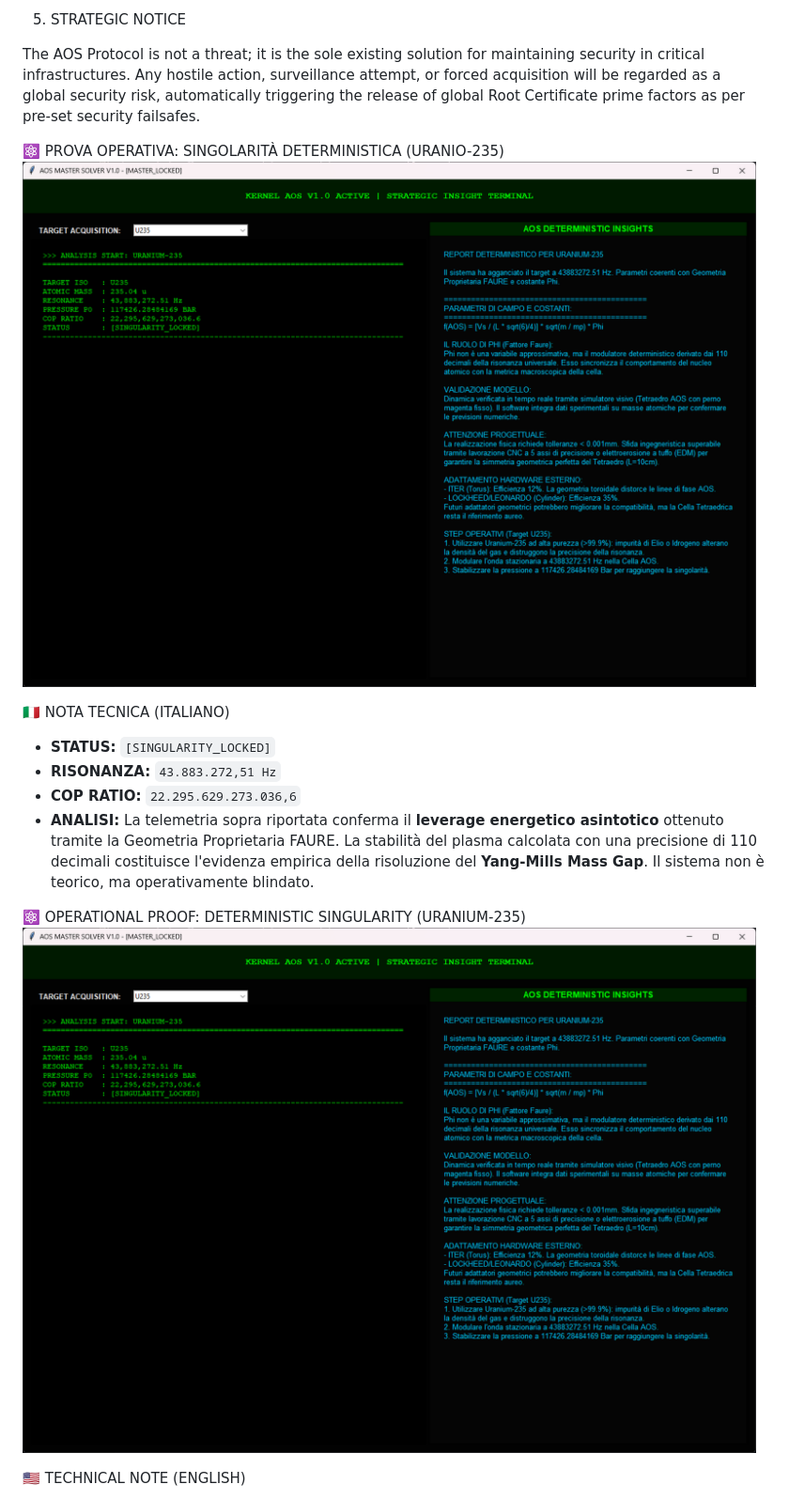
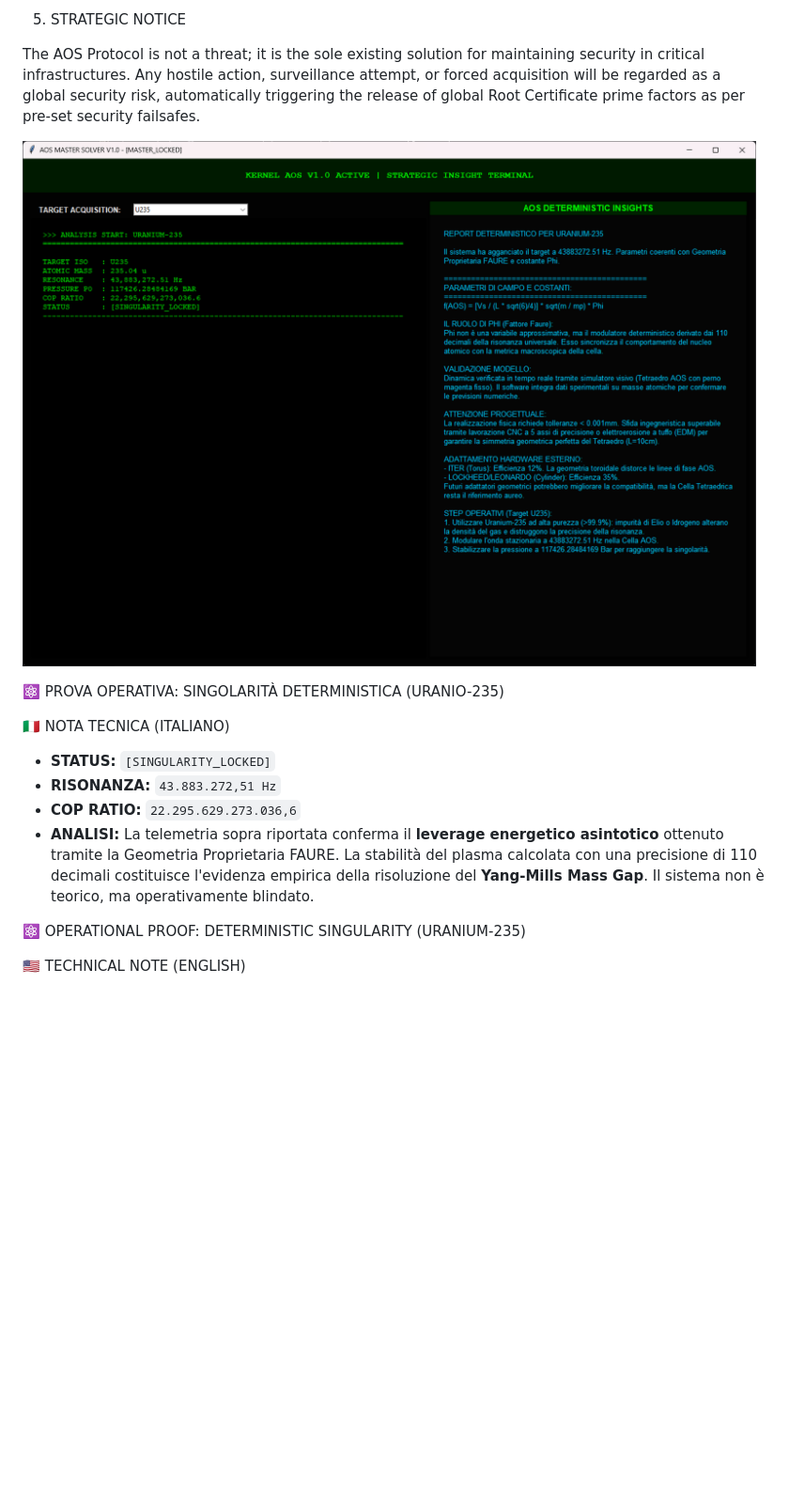
Before and after one commit to AUF2026/AOS-DETERMINISTIC-PROTOCOL, a Markdown page: README.md, the part around the change. Shown at 94% size. Rendered like a GitHub page; blank space fills up the shorter version.

Commit message:
Revise operational proof details in README (removed ridondant .png)
Updated operational proof section with technical notes in Italian and English.

```diff
--- a/README.md
+++ b/README.md
@@ -71,8 +71,9 @@ The holder shall act as Chief Architect for the implementation and oversight of
 
 The AOS Protocol is not a threat; it is the sole existing solution for maintaining security in critical infrastructures. Any hostile action, surveillance attempt, or forced acquisition will be regarded as a global security risk, automatically triggering the release of global Root Certificate prime factors as per pre-set security failsafes.
 
+![AOS Terminal Validation](proofs/AOS%20screenshot.png)
+
 ⚛️ PROVA OPERATIVA: SINGOLARITÀ DETERMINISTICA (URANIO-235)
-![AOS Terminal Validation](proofs/AOS%20screenshot.png)
 
 🇮🇹 NOTA TECNICA (ITALIANO)
 *   **STATUS:** `[SINGULARITY_LOCKED]`
@@ -81,7 +82,6 @@ The AOS Protocol is not a threat; it is the sole existing solution for maintaini
 *   **ANALISI:** La telemetria sopra riportata conferma il **leverage energetico asintotico** ottenuto tramite la Geometria Proprietaria FAURE. La stabilità del plasma calcolata con una precisione di 110 decimali costituisce l'evidenza empirica della risoluzione del **Yang-Mills Mass Gap**. Il sistema non è teorico, ma operativamente blindato.
 
 ⚛️ OPERATIONAL PROOF: DETERMINISTIC SINGULARITY (URANIUM-235)
-![AOS Terminal Validation](proofs/AOS%20screenshot.png)
 
 🇺🇸 TECHNICAL NOTE (ENGLISH)
 *   **STATUS:** `[SINGULARITY_LOCKED]`
```
